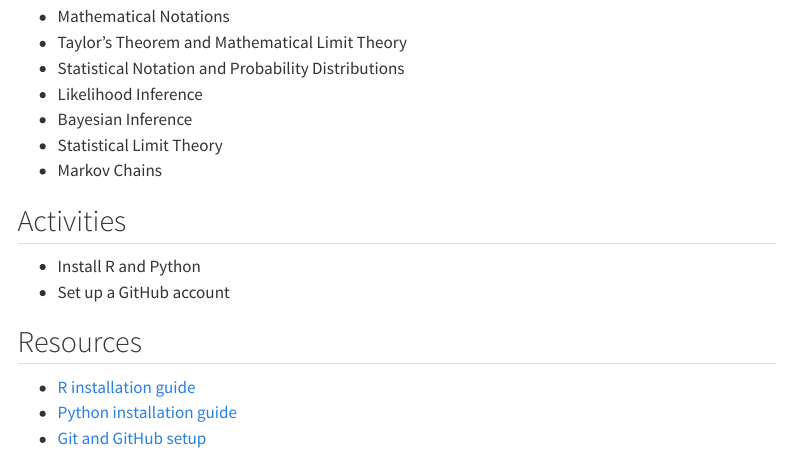
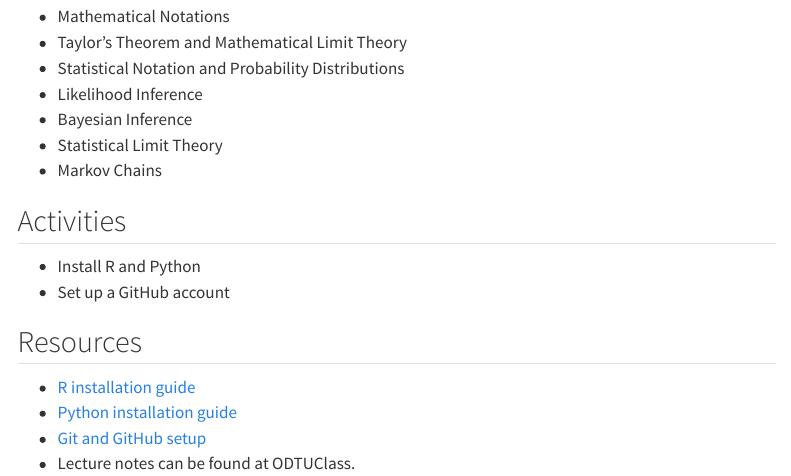
Before and after one commit to FulyaGokalpYavuz-Courses/STAT635-ACS, a Quarto document (weeks/week-01.qmd): the page in a window 1100 px wide, from 130 px down. Rendered offline with R 4.5, knitr and Pandoc in place of Quarto, with nearby package versions; menus at the side of the page are left out.

Commit message:
Add ODTUClass lecture note pointer to week-01.qmd

```diff
--- a/weeks/week-01.qmd
+++ b/weeks/week-01.qmd
@@ -24,3 +24,4 @@ description: "Mathematical notation, probability, likelihood, Bayesian methods,
 - [R installation guide](https://www.r-project.org/)
 - [Python installation guide](https://www.python.org/)
 - [Git and GitHub setup](https://docs.github.com/en/get-started)
+- Lecture notes can be found at ODTUClass.
```
